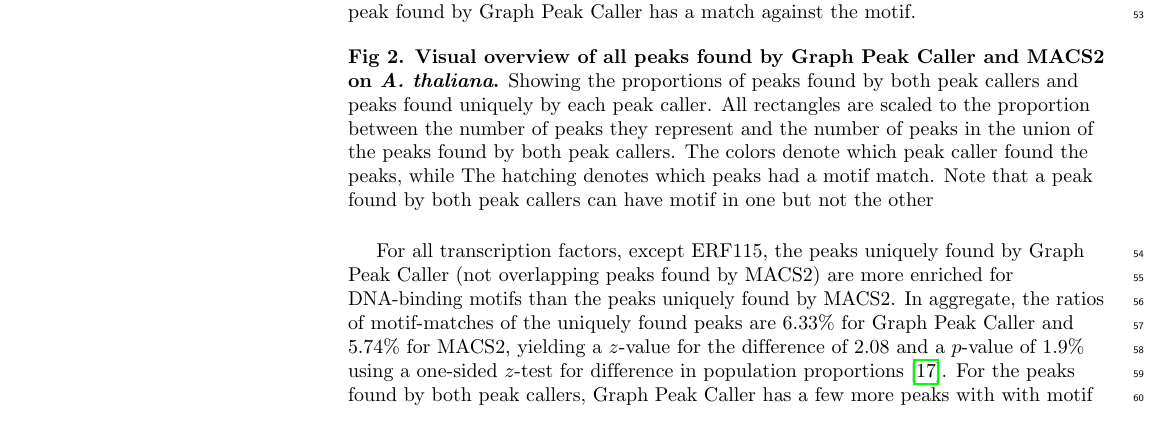
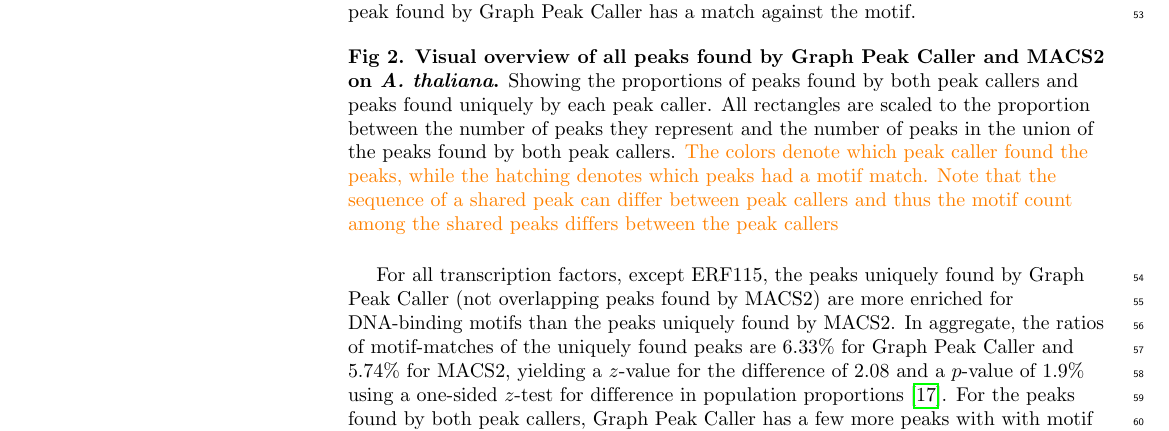
Before and after one commit to uio-bmi/graph_peak_caller_paper, a LaTeX document (graph_peak_caller.tex): part of page 3 of 11, cut so that both start at the same text. Compiled offline with pdfLaTeX.

Commit message:
Final changes for resubmission 2

```diff
--- a/graph_peak_caller.tex
+++ b/graph_peak_caller.tex
@@ -304,7 +304,7 @@ Fig~\ref{motif_enrichment} shows an example of a peak detected on chromosome 1,
 \begin{figure}[!h]
  %\frame{ \includegraphics[width=1.0\textwidth]{figures/Fig2.png} }
   \caption{\revision{{\bf Visual overview of all peaks found by Graph Peak Caller and MACS2 on \emph{A. thaliana}.} Showing the proportions of peaks found by both peak callers and peaks found uniquely by each peak caller.
-      All rectangles are scaled to the proportion between the number of peaks they represent and the number of peaks in the union of the peaks found by both peak callers. The colors denote which peak caller found the peaks, while The hatching denotes which peaks had a motif match. Note that a peak found by both peak callers can have motif in one but not the other}}
+      All rectangles are scaled to the proportion between the number of peaks they represent and the number of peaks in the union of the peaks found by both peak callers. \minorrevision{The colors denote which peak caller found the peaks, while the hatching denotes which peaks had a motif match. Note that the sequence of a shared peak can differ between peak callers and thus the motif count among the shared peaks differs between the peak callers}}}
 % BWA is not able to align these reads with sufficient mapping score to the linear reference genome,
 \label{venn_diagrams}
 \end{figure}
```
